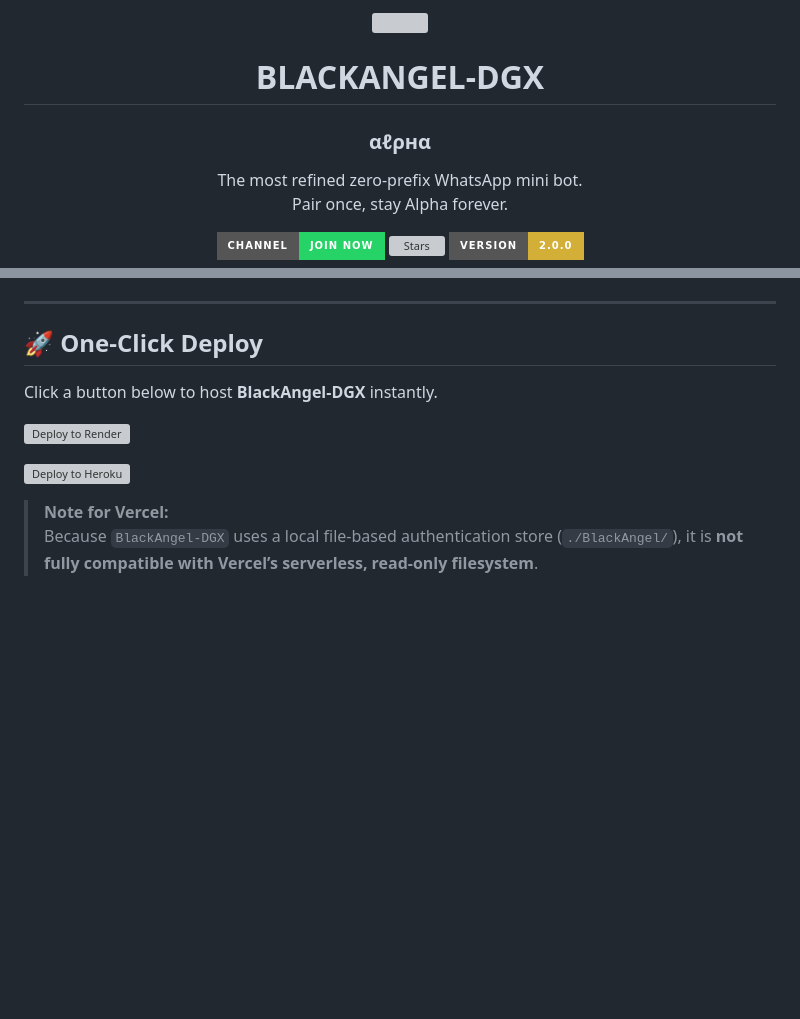
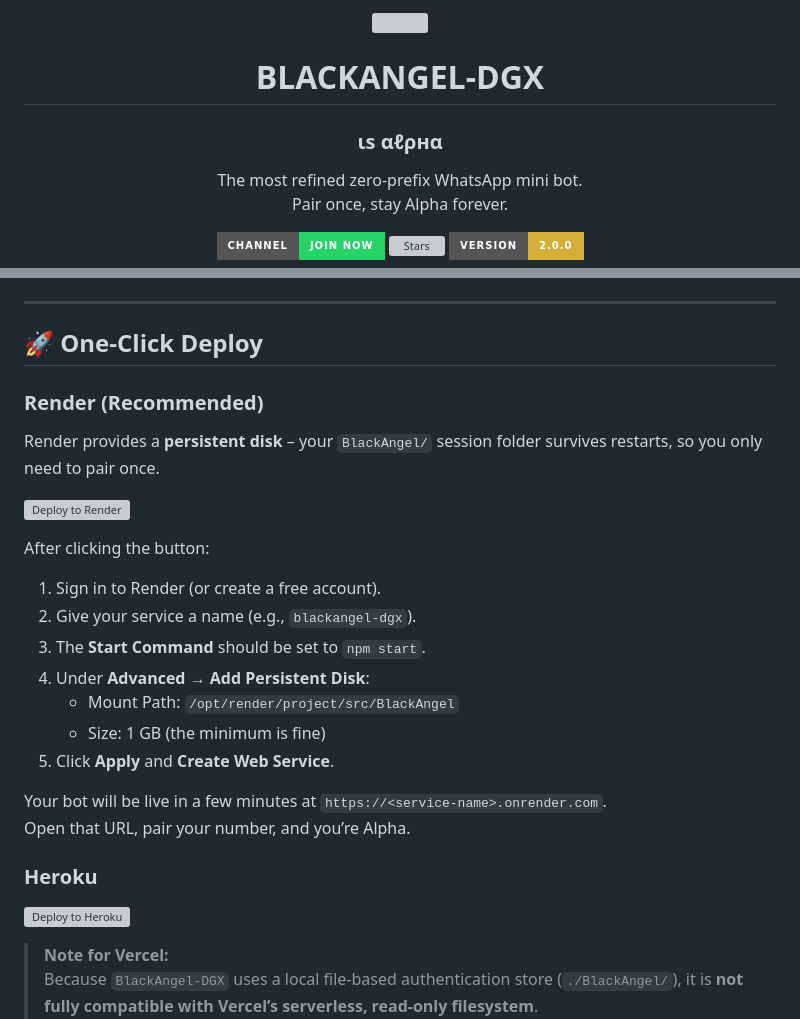
Before and after one commit to BlackAngelTech/BlackAngelSourceCode, a Markdown page: README.md, 2 parts joined by grey strips. Drawn GitHub-style; badges without logos; blank space fills up the shorter version; grey boxes are pictures that could not be loaded.

```diff
--- a/README.md
+++ b/README.md
@@ -4,7 +4,7 @@
 </p>
 
 <h1 align="center">BLACKANGEL-DGX</h1>
-<h3 align="center">αℓρнα</h3>
+<h3 align="center">ιѕ αℓρнα</h3>
 
 <p align="center">
   The most refined zero‑prefix WhatsApp mini bot.<br>
@@ -58,10 +58,24 @@ Type `menu` to see everything live.
 
 ## 🚀 One‑Click Deploy
 
-Click a button below to host **BlackAngel-DGX** instantly.
+### Render (Recommended)
+Render provides a **persistent disk** – your `BlackAngel/` session folder survives restarts, so you only need to pair once.
 
 [![Deploy to Render](https://render.com/images/deploy-to-render-button.svg)](https://render.com/deploy?repo=https://github.com/BlackAngelTech/BlackAngelSourceCode)
 
+After clicking the button:
+1. Sign in to Render (or create a free account).
+2. Give your service a name (e.g., `blackangel-dgx`).
+3. The **Start Command** should be set to `npm start`.
+4. Under **Advanced → Add Persistent Disk**:
+   - Mount Path: `/opt/render/project/src/BlackAngel`
+   - Size: 1 GB (the minimum is fine)
+5. Click **Apply** and **Create Web Service**.
+
+Your bot will be live in a few minutes at `https://<service-name>.onrender.com`.
+Open that URL, pair your number, and you’re Alpha.
+
+### Heroku
 [![Deploy to Heroku](https://www.herokucdn.com/deploy/button.svg)](https://heroku.com/deploy?template=https://github.com/BlackAngelTech/BlackAngelSourceCode)
 
 > **Note for Vercel:**
```
Also changed, not shown: other parts of README.md (+1 -1 lines).
